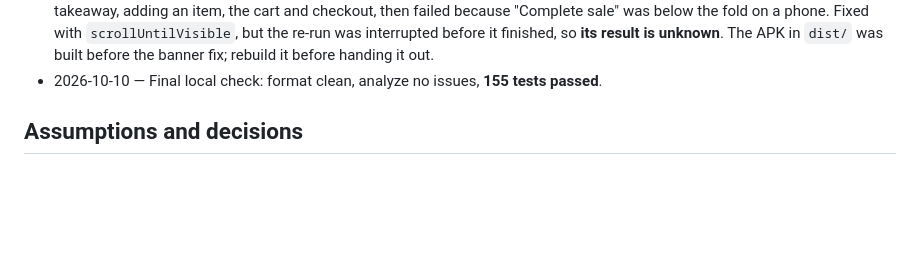
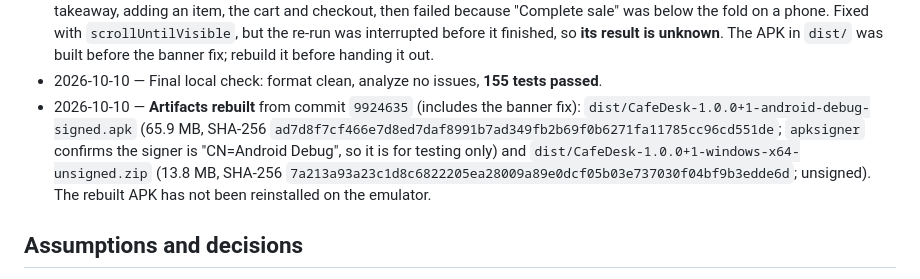
Before and after one commit to rohith28122004/res-pos-online, a Markdown page: docs/PROGRESS.md, the part around the change. Drawn GitHub-style; blank space fills up the shorter version.

Commit message:
docs(progress): record rebuilt artifacts and checksums
Co-Authored-By: Claude Opus 5.5 <noreply@anthropic.com>

```diff
--- a/docs/PROGRESS.md
+++ b/docs/PROGRESS.md
@@ -137,6 +137,13 @@ Recorded honestly; "not run" means not run.
   re-run was interrupted before it finished, so **its result is unknown**. The APK in `dist/` was
   built before the banner fix; rebuild it before handing it out.
 - 2026-10-10 — Final local check: format clean, analyze no issues, **155 tests passed**.
+- 2026-10-10 — **Artifacts rebuilt** from commit `9924635` (includes the banner fix):
+  `dist/CafeDesk-1.0.0+1-android-debug-signed.apk` (65.9 MB, SHA-256
+  `ad7d8f7cf466e7d8ed7daf8991b7ad349fb2b69f0b6271fa11785cc96cd551de`; `apksigner` confirms the
+  signer is "CN=Android Debug", so it is for testing only) and
+  `dist/CafeDesk-1.0.0+1-windows-x64-unsigned.zip` (13.8 MB, SHA-256
+  `7a213a93a23c1d8c6822205ea28009a89e0dcf05b03e737030f04bf9b3edde6d`; unsigned). The rebuilt
+  APK has not been reinstalled on the emulator.
 
 ## Assumptions and decisions
 
```
